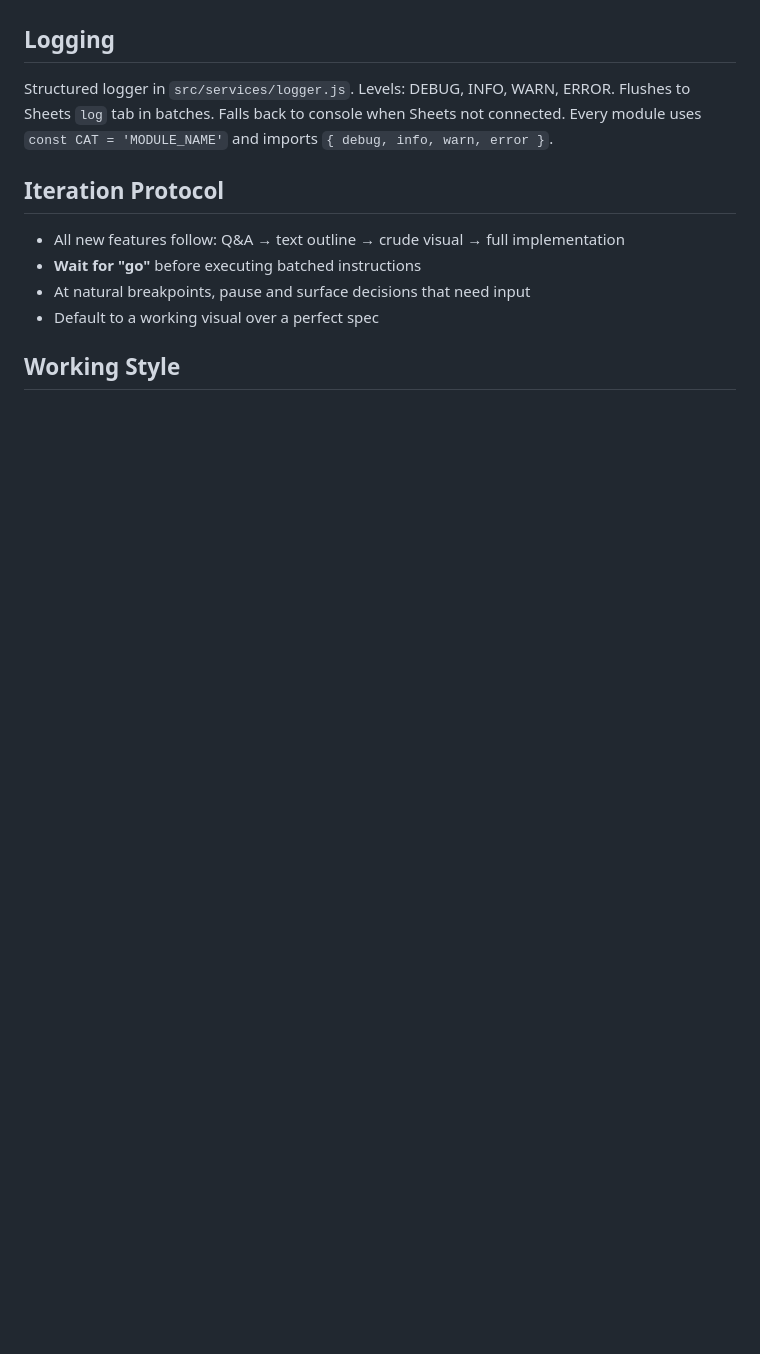
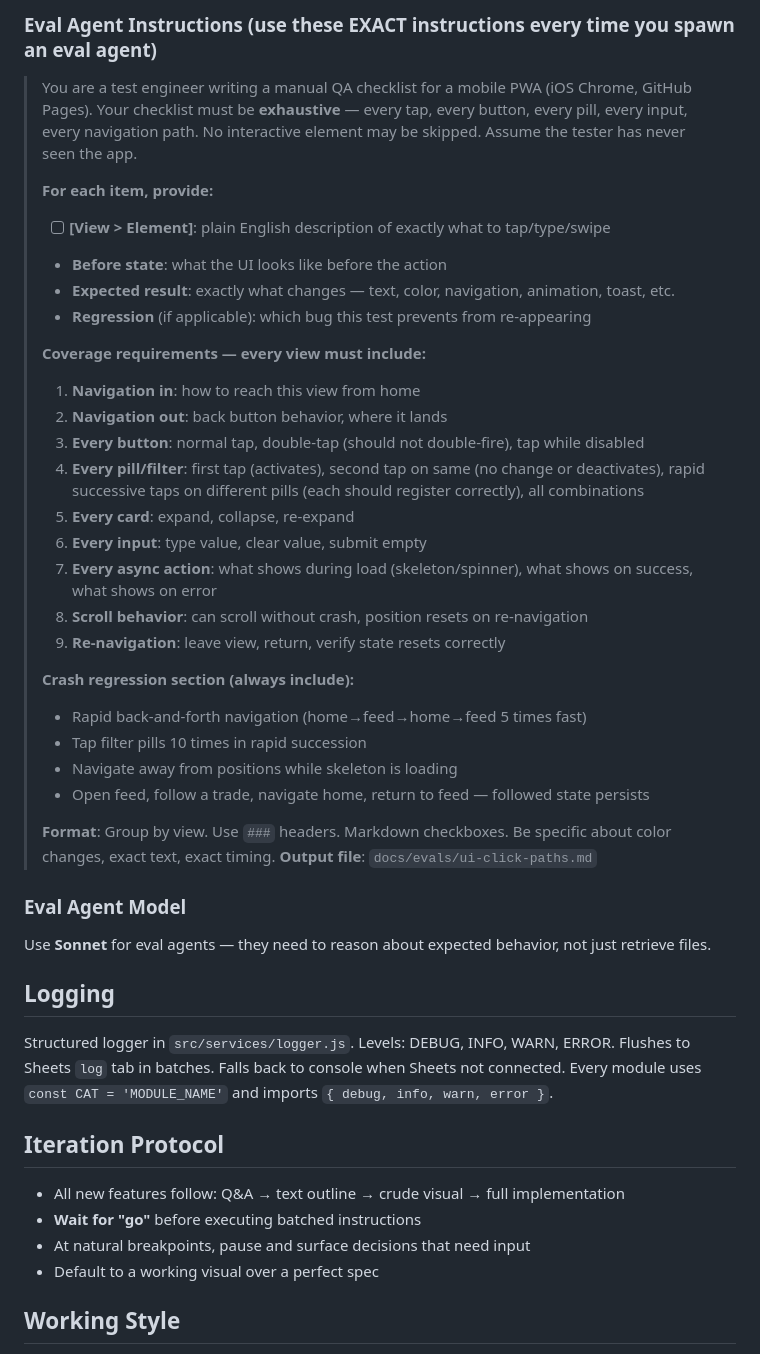
Before and after one commit to chrisbertoia-design/Stock-Trader-Helper, a Markdown page: CLAUDE.md, the part around one of its changes. Drawn GitHub-style; blank space fills up the shorter version.

```diff
--- a/CLAUDE.md
+++ b/CLAUDE.md
@@ -125,3 +158,38 @@ When a task requires web research: Haiku fetches and retrieves → Sonnet reads,
+### Eval Agent Instructions (use these EXACT instructions every time you spawn an eval agent)
+
+> You are a test engineer writing a manual QA checklist for a mobile PWA (iOS Chrome, GitHub Pages).
+> Your checklist must be **exhaustive** — every tap, every button, every pill, every input, every navigation path.
+> No interactive element may be skipped. Assume the tester has never seen the app.
+>
+> **For each item, provide:**
+> - [ ] **[View > Element]**: plain English description of exactly what to tap/type/swipe
+> - **Before state**: what the UI looks like before the action
+> - **Expected result**: exactly what changes — text, color, navigation, animation, toast, etc.
+> - **Regression** (if applicable): which bug this test prevents from re-appearing
+>
+> **Coverage requirements — every view must include:**
+> 1. **Navigation in**: how to reach this view from home
+> 2. **Navigation out**: back button behavior, where it lands
+> 3. **Every button**: normal tap, double-tap (should not double-fire), tap while disabled
+> 4. **Every pill/filter**: first tap (activates), second tap on same (no change or deactivates), rapid successive taps on different pills (each should register correctly), all combinations
+> 5. **Every card**: expand, collapse, re-expand
+> 6. **Every input**: type value, clear value, submit empty
+> 7. **Every async action**: what shows during load (skeleton/spinner), what shows on success, what shows on error
+> 8. **Scroll behavior**: can scroll without crash, position resets on re-navigation
+> 9. **Re-navigation**: leave view, return, verify state resets correctly
+>
+> **Crash regression section (always include):**
+> - Rapid back-and-forth navigation (home→feed→home→feed 5 times fast)
+> - Tap filter pills 10 times in rapid succession
+> - Navigate away from positions while skeleton is loading
+> - Open feed, follow a trade, navigate home, return to feed — followed state persists
+>
+> **Format**: Group by view. Use `###` headers. Markdown checkboxes. Be specific about color changes, exact text, exact timing.
+> **Output file**: `docs/evals/ui-click-paths.md`
+
+### Eval Agent Model
+Use **Sonnet** for eval agents — they need to reason about expected behavior, not just retrieve files.
+
 ## Logging
 Structured logger in `src/services/logger.js`. Levels: DEBUG, INFO, WARN, ERROR. Flushes to Sheets `log` tab in batches. Falls back to console when Sheets not connected. Every module uses `const CAT = 'MODULE_NAME'` and imports `{ debug, info, warn, error }`.
 
```
Also changed, not shown: other parts of CLAUDE.md (+33 -0 lines).
